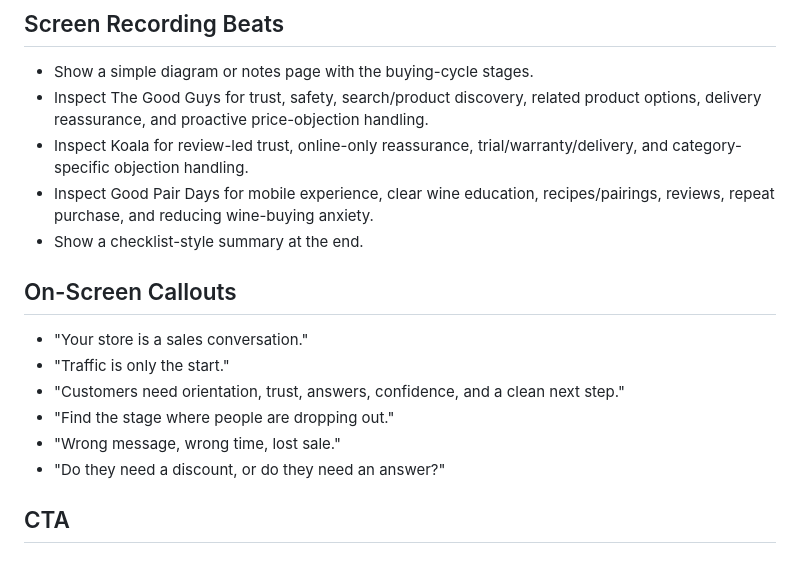
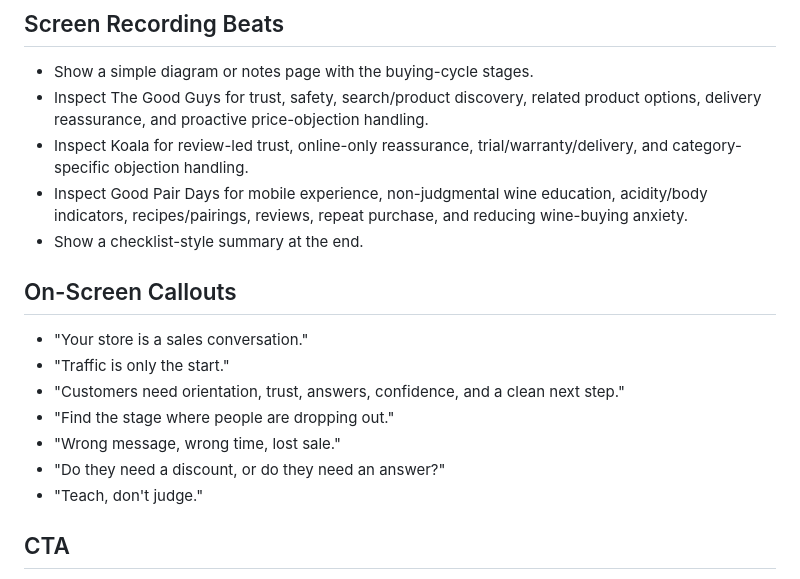
Before and after one commit to johndetlefs/johndetlefs-codex, a Markdown page: content-packets/ecommerce-buying-cycle/script.md, the part around the change. GitHub-like rendering.

```diff
--- a/content-packets/ecommerce-buying-cycle/script.md
+++ b/content-packets/ecommerce-buying-cycle/script.md
@@ -62,7 +62,7 @@ An abandoned cart discount might be useful in some situations, but it is not aut
 - Show a simple diagram or notes page with the buying-cycle stages.
 - Inspect The Good Guys for trust, safety, search/product discovery, related product options, delivery reassurance, and proactive price-objection handling.
 - Inspect Koala for review-led trust, online-only reassurance, trial/warranty/delivery, and category-specific objection handling.
-- Inspect Good Pair Days for mobile experience, clear wine education, recipes/pairings, reviews, repeat purchase, and reducing wine-buying anxiety.
+- Inspect Good Pair Days for mobile experience, non-judgmental wine education, acidity/body indicators, recipes/pairings, reviews, repeat purchase, and reducing wine-buying anxiety.
 - Show a checklist-style summary at the end.
 
 ## On-Screen Callouts
@@ -73,6 +73,7 @@ An abandoned cart discount might be useful in some situations, but it is not aut
 - "Find the stage where people are dropping out."
 - "Wrong message, wrong time, lost sale."
 - "Do they need a discount, or do they need an answer?"
+- "Teach, don't judge."
 
 ## CTA
 
```
Also changed, not shown: content-packets/ecommerce-buying-cycle/brief.md (+7 -3 lines), content-packets/ecommerce-buying-cycle/status.md (+1 -1 lines).
